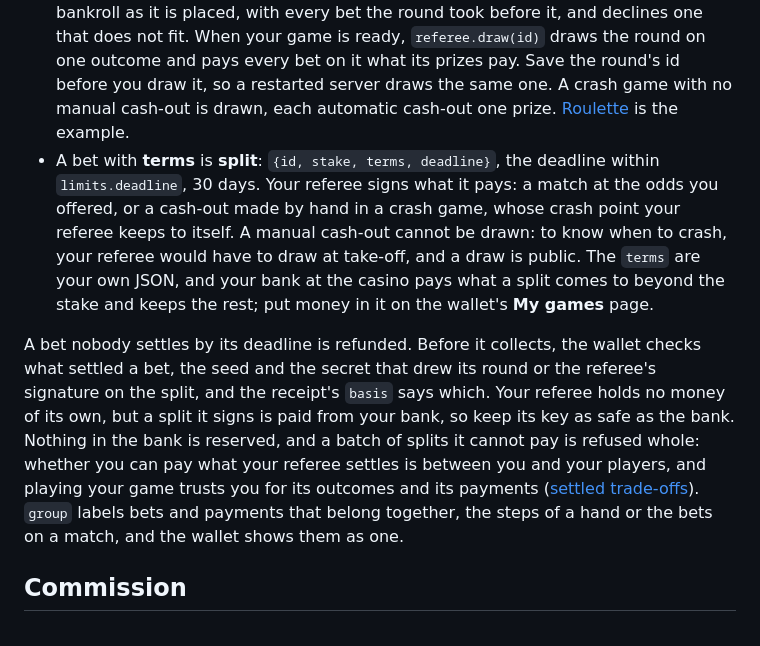
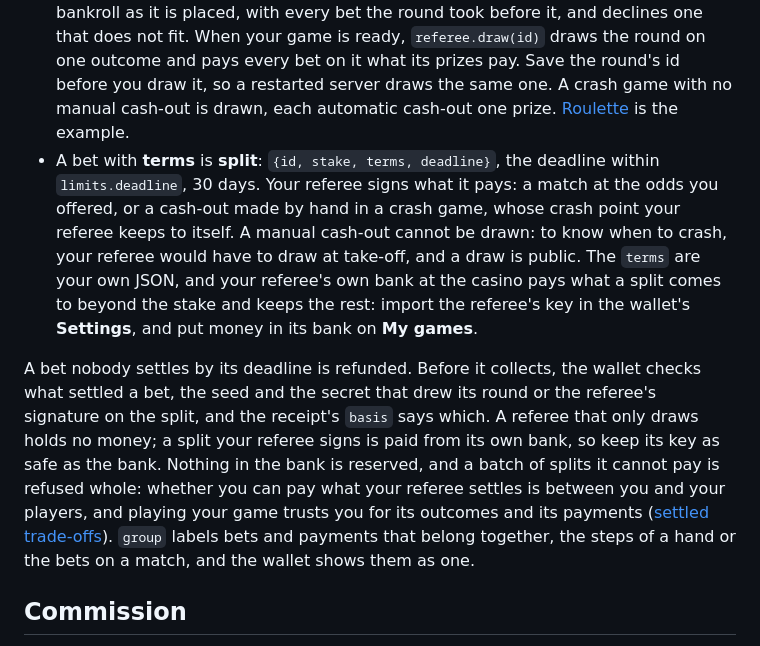
Before and after one commit to hookedin/game-template, a Markdown page: README.md, the part around the change. Rendered like a GitHub page.

Commit message:
The guide says a referee's own bank pays its splits
A referee that splits funds its bank from its own account: its key, imported
in the wallet's Settings.

Co-Authored-By: Claude Opus 5.5 <noreply@anthropic.com>

```diff
--- a/README.md
+++ b/README.md
@@ -289,9 +289,9 @@ A game can run a server of its own: its **referee**, a key you name as the manif
 The page places such a bet with `game.place` (`HookedIn.place`). It is placed at once and final, the stake leaving the game's balance, and the reply is its receipt, `placed`. Once it has settled, or come back, the wallet collects it and pushes the new receipt as a `game.receipt` event (`HookedIn.onReceipt`). The wallet looks by itself every few seconds; a page that hears from your server that a bet has settled calls `game.receipt` with its `id`, and the wallet looks at once.
 
 - A bet with **prizes** is **drawn**: `{id, stake, prizes, round}` names one of your game's rounds. Your server gets it from `referee.open(asset)` and tells its pages its `id`: the casino names the round and your referee commits the seed it will draw it with before anybody bets on it, so each bet's outcome is fixed before it is placed. A round takes bets until its `deadline`, `limits.round` (ten minutes) after the casino names it, and every bet on it has that deadline; the wallet refuses a bet on a round that takes no more with `round-closed`. The casino takes each bet against the bankroll as it is placed, with every bet the round took before it, and declines one that does not fit. When your game is ready, `referee.draw(id)` draws the round on one outcome and pays every bet on it what its prizes pay. Save the round's id before you draw it, so a restarted server draws the same one. A crash game with no manual cash-out is drawn, each automatic cash-out one prize. [Roulette](https://github.com/hookedin/play/tree/main/games/roulette) is the example.
-- A bet with **terms** is **split**: `{id, stake, terms, deadline}`, the deadline within `limits.deadline`, 30 days. Your referee signs what it pays: a match at the odds you offered, or a cash-out made by hand in a crash game, whose crash point your referee keeps to itself. A manual cash-out cannot be drawn: to know when to crash, your referee would have to draw at take-off, and a draw is public. The `terms` are your own JSON, and your bank at the casino pays what a split comes to beyond the stake and keeps the rest; put money in it on the wallet's **My games** page.
+- A bet with **terms** is **split**: `{id, stake, terms, deadline}`, the deadline within `limits.deadline`, 30 days. Your referee signs what it pays: a match at the odds you offered, or a cash-out made by hand in a crash game, whose crash point your referee keeps to itself. A manual cash-out cannot be drawn: to know when to crash, your referee would have to draw at take-off, and a draw is public. The `terms` are your own JSON, and your referee's own bank at the casino pays what a split comes to beyond the stake and keeps the rest: import the referee's key in the wallet's **Settings**, and put money in its bank on **My games**.
 
-A bet nobody settles by its deadline is refunded. Before it collects, the wallet checks what settled a bet, the seed and the secret that drew its round or the referee's signature on the split, and the receipt's `basis` says which. Your referee holds no money of its own, but a split it signs is paid from your bank, so keep its key as safe as the bank. Nothing in the bank is reserved, and a batch of splits it cannot pay is refused whole: whether you can pay what your referee settles is between you and your players, and playing your game trusts you for its outcomes and its payments ([settled trade-offs](https://github.com/hookedin/play/blob/main/architecture.md#settled-trade-offs)). `group` labels bets and payments that belong together, the steps of a hand or the bets on a match, and the wallet shows them as one.
+A bet nobody settles by its deadline is refunded. Before it collects, the wallet checks what settled a bet, the seed and the secret that drew its round or the referee's signature on the split, and the receipt's `basis` says which. A referee that only draws holds no money; a split your referee signs is paid from its own bank, so keep its key as safe as the bank. Nothing in the bank is reserved, and a batch of splits it cannot pay is refused whole: whether you can pay what your referee settles is between you and your players, and playing your game trusts you for its outcomes and its payments ([settled trade-offs](https://github.com/hookedin/play/blob/main/architecture.md#settled-trade-offs)). `group` labels bets and payments that belong together, the steps of a hand or the bets on a match, and the wallet shows them as one.
 
 ## Commission
 
```
